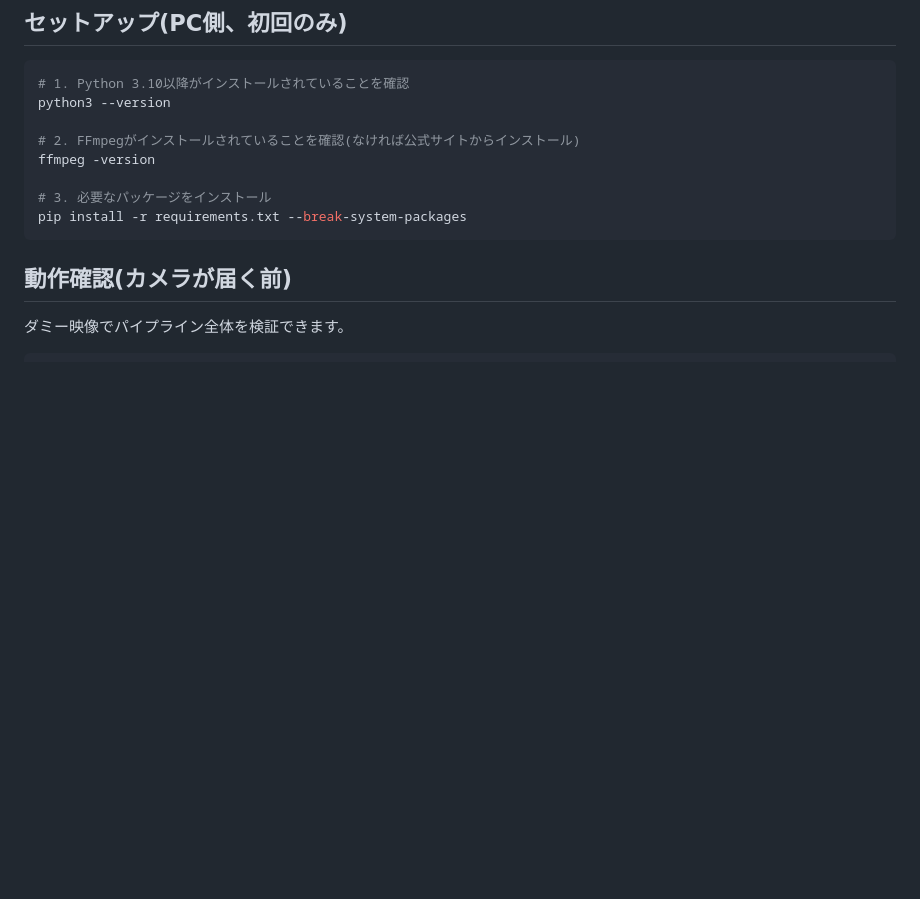
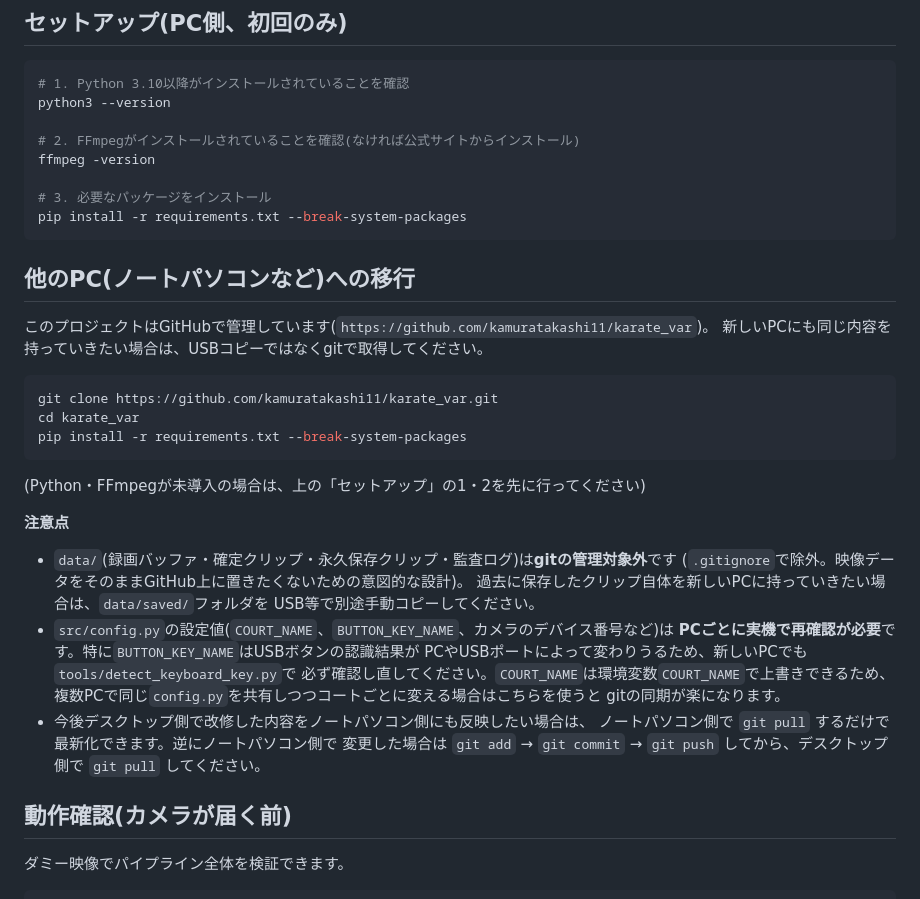
Before and after one commit to kamuratakashi11/karate_var, a Markdown page: README.md, the part around the change. Rendered like a GitHub page; blank space fills up the shorter version.

Commit message:
README: ノートパソコンなど別PCへの移行手順を追記
git clone/pull/pushでの同期を前提に、data/(録画データ)をgit管理外に
していること、config.pyの機種依存設定(ボタンキー名・カメラ番号)は
PCごとに実機再確認が必要なことを明記した。

````diff
--- a/README.md
+++ b/README.md
@@ -39,6 +39,36 @@ ffmpeg -version
 # 3. 必要なパッケージをインストール
 pip install -r requirements.txt --break-system-packages
 ```
+
+## 他のPC(ノートパソコンなど)への移行
+
+このプロジェクトはGitHubで管理しています(`https://github.com/kamuratakashi11/karate_var`)。
+新しいPCにも同じ内容を持っていきたい場合は、USBコピーではなくgitで取得してください。
+
+```bash
+git clone https://github.com/kamuratakashi11/karate_var.git
+cd karate_var
+pip install -r requirements.txt --break-system-packages
+```
+
+(Python・FFmpegが未導入の場合は、上の「セットアップ」の1・2を先に行ってください)
+
+**注意点**
+
+- `data/`(録画バッファ・確定クリップ・永久保存クリップ・監査ログ)は**gitの管理対象外**です
+  (`.gitignore`で除外。映像データをそのままGitHub上に置きたくないための意図的な設計)。
+  過去に保存したクリップ自体を新しいPCに持っていきたい場合は、`data/saved/`フォルダを
+  USB等で別途手動コピーしてください。
+- `src/config.py`の設定値(`COURT_NAME`、`BUTTON_KEY_NAME`、カメラのデバイス番号など)は
+  **PCごとに実機で再確認が必要**です。特に`BUTTON_KEY_NAME`はUSBボタンの認識結果が
+  PCやUSBポートによって変わりうるため、新しいPCでも`tools/detect_keyboard_key.py`で
+  必ず確認し直してください。`COURT_NAME`は環境変数`COURT_NAME`で上書きできるため、
+  複数PCで同じ`config.py`を共有しつつコートごとに変える場合はこちらを使うと
+  gitの同期が楽になります。
+- 今後デスクトップ側で改修した内容をノートパソコン側にも反映したい場合は、
+  ノートパソコン側で `git pull` するだけで最新化できます。逆にノートパソコン側で
+  変更した場合は `git add` → `git commit` → `git push` してから、デスクトップ側で
+  `git pull` してください。
 
 ## 動作確認(カメラが届く前)
 
````
